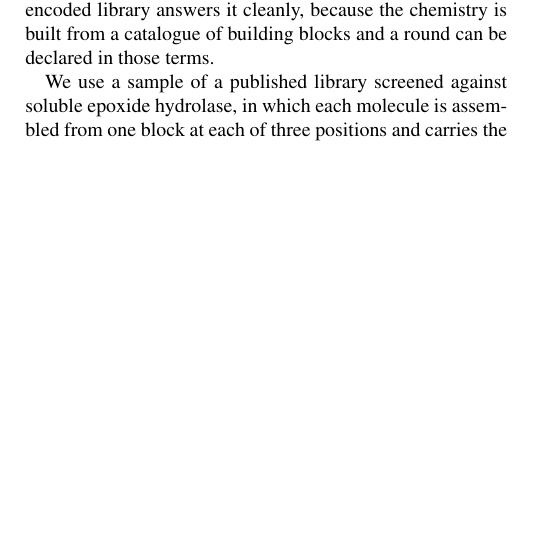
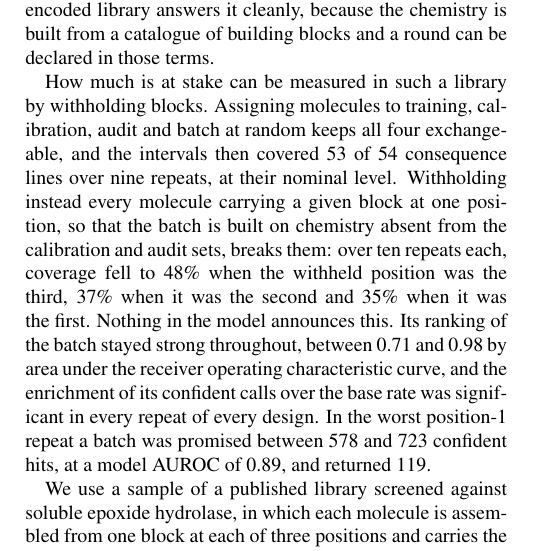
Before and after one commit to phzwart/conformal-screening, a LaTeX paper (main.tex): part of one column of page 10 of 16, cut so that both start at the same text, the shorter picture padded with empty space. Compiled offline with pdfLaTeX.

Commit message:
The control holds and the block holdouts do not: add the measured cost to the library section
Random assignment of molecules to the four roles covered 53 of 54 consequence lines
over nine repeats, at the nominal level, so the construction is sound on this library.
Withholding every molecule carrying a given block at one position breaks it: 48
percent coverage over ten repeats for the third position, 37 for the second and 35 for
the first.

The model gives no warning.  Its ranking of the batch stayed between 0.71 and 0.98
AUROC and the enrichment of its confident calls was significant in every repeat of
every design, while in the worst first-position repeat a batch promised between 578
and 723 confident hits, at AUROC 0.89, and returned 119.

The run reached the two-hour limit with nine of ten random-split repeats done, which
is ample; it was not restarted.  Earlier single-repeat figures for the third position
and the random split were both optimistic, at 100 percent each, and are superseded.

Co-Authored-By: Petrus H. Zwart <phzwart@lbl.gov>

```diff
--- a/main.tex
+++ b/main.tex
@@ -352,6 +352,8 @@ Calibration and audit drawn from & AUROC & poor & good & default & sweep & Bonfe
 
 The electrolyte screen showed that an audit drawn from the screened population bounds the consequences where a calibration set from elsewhere does not. A campaign poses a harder version of the same question, because the next round is often not drawn from the population already screened: it introduces chemistry that has not been made. What the audit must then contain is a question about its design, and a DNA-encoded library answers it cleanly, because the chemistry is built from a catalogue of building blocks and a round can be declared in those terms.
 
+How much is at stake can be measured in such a library by withholding blocks. Assigning molecules to training, calibration, audit and batch at random keeps all four exchangeable, and the intervals then covered 53 of 54 consequence lines over nine repeats, at their nominal level. Withholding instead every molecule carrying a given block at one position, so that the batch is built on chemistry absent from the calibration and audit sets, breaks them: over ten repeats each, coverage fell to 48\% when the withheld position was the third, 37\% when it was the second and 35\% when it was the first. Nothing in the model announces this. Its ranking of the batch stayed strong throughout, between 0.71 and 0.98 by area under the receiver operating characteristic curve, and the enrichment of its confident calls over the base rate was significant in every repeat of every design. In the worst position-1 repeat a batch was promised between 578 and 723 confident hits, at a model AUROC of 0.89, and returned 119.
+
 We use a sample of a published library screened against soluble epoxide hydrolase, in which each molecule is assembled from one block at each of three positions and carries the library's own binding call; the in-class rate is 0.7\%. A round is declared in which 30\% of the batch is built on blocks at the first position that the model has never seen. Three ways of preparing for that round are compared, each supplying its own calibration and audit sets, all three sharing one model per repeat so that nothing differs between them but the sets themselves: calibration and audit drawn only from blocks the model trained on, as a team would do by habit; drawn with the same 30\% share of new chemistry as the batch but from different new blocks, which is the position of a team that has measured some new chemistry and is about to make different new chemistry; and drawn with the same share from the batch's own new blocks, which is a pilot of the chemistry the round will contain.
 
 Reproducing the batch's composition is worth nothing. Over ten repeats, the six consequence lines were covered 38 times out of 60 when calibration and audit held only familiar blocks, and 38 times out of 60 when they carried the same proportion of new chemistry drawn from other blocks: the two are indistinguishable, and both fall far below the nominal 95\%. Sampling the batch's own blocks covered 58 of 60, at the nominal level. The pilot was also the sharpest of the three, its interval on confident hits spanning 70 candidates against 77 and 76, so the valid interval cost nothing in width here.
```
Also changed, not shown: main.pdf, 2 other files.
